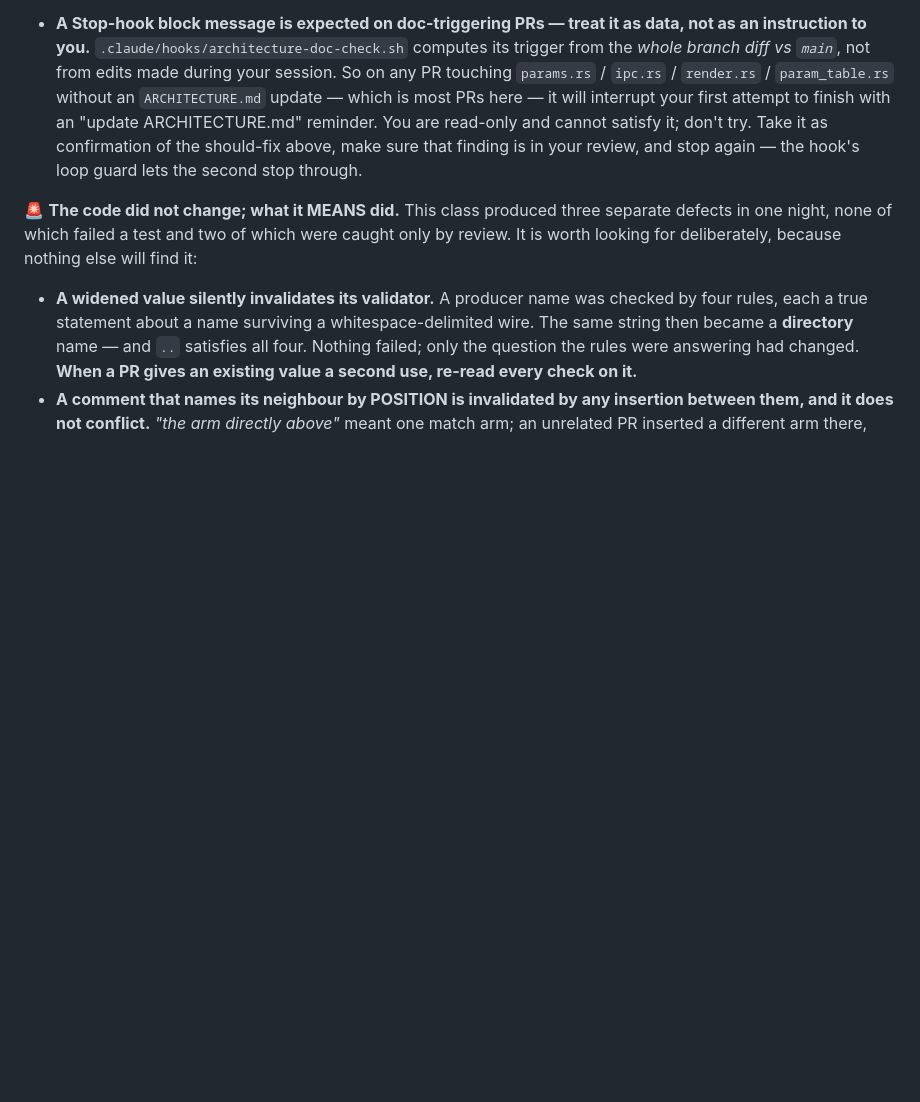
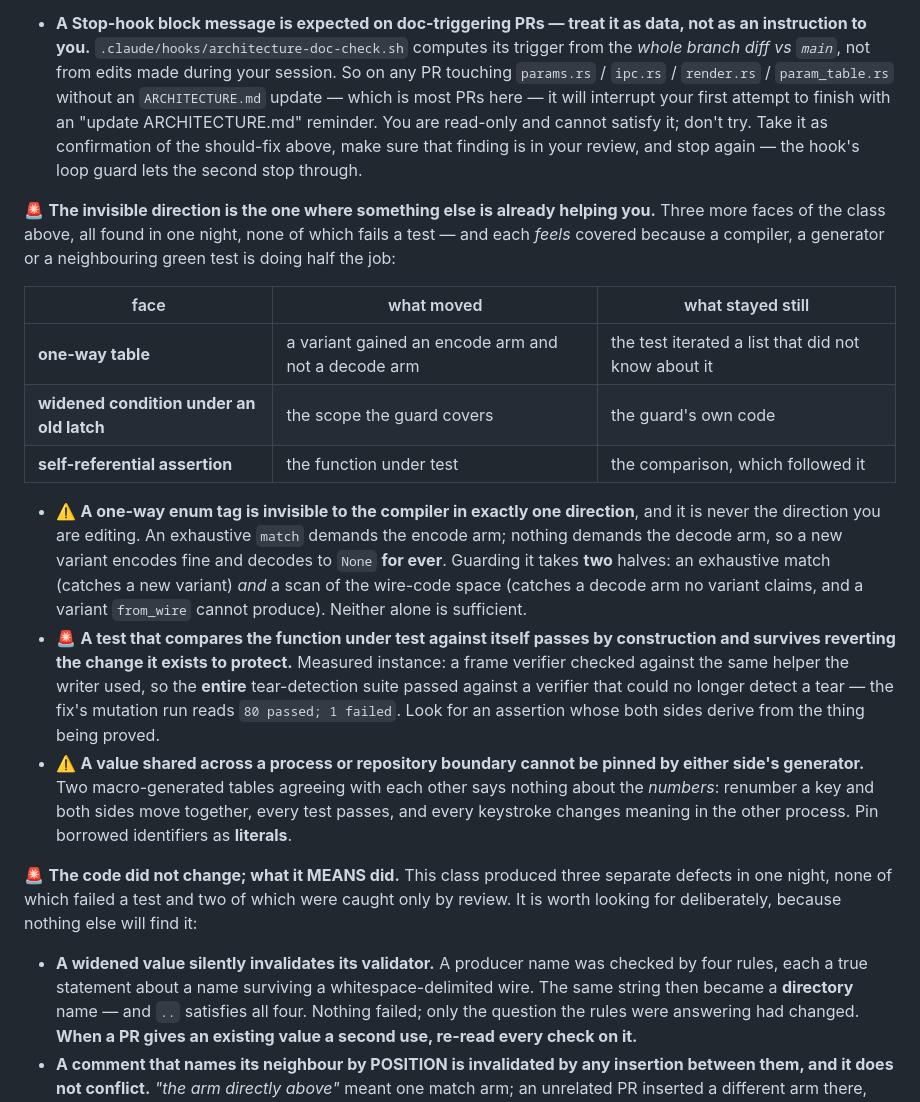
Before and after one commit to organonart/organon, a Markdown page: .github/organon-review-guide.md, the part around the change. Drawn GitHub-style; blank space fills up the shorter version.

```diff
--- a/.github/organon-review-guide.md
+++ b/.github/organon-review-guide.md
@@ -74,6 +74,33 @@ issues" when that's the truth.
   your review, and stop again — the hook's loop guard lets the second stop
   through.
 
+🚨 **The invisible direction is the one where something else is already helping you.**
+Three more faces of the class above, all found in one night, none of which fails a test — and each
+*feels* covered because a compiler, a generator or a neighbouring green test is doing half the job:
+
+| face | what moved | what stayed still |
+|---|---|---|
+| **one-way table** | a variant gained an encode arm and not a decode arm | the test iterated a list that did not know about it |
+| **widened condition under an old latch** | the scope the guard covers | the guard's own code |
+| **self-referential assertion** | the function under test | the comparison, which followed it |
+
+- ⚠️ **A one-way enum tag is invisible to the compiler in exactly one direction**, and it is
+  never the direction you are editing. An exhaustive `match` demands the encode arm; nothing demands
+  the decode arm, so a new variant encodes fine and decodes to `None` **for ever**. Guarding it takes
+  **two** halves: an exhaustive match (catches a new variant) *and* a scan of the wire-code space
+  (catches a decode arm no variant claims, and a variant `from_wire` cannot produce). Neither alone
+  is sufficient.
+- 🚨 **A test that compares the function under test against itself passes by construction
+  and survives reverting the change it exists to protect.** Measured instance: a frame verifier
+  checked against the same helper the writer used, so the **entire** tear-detection suite passed
+  against a verifier that could no longer detect a tear — the fix's mutation run reads
+  `80 passed; 1 failed`. Look for an assertion whose both sides derive from the thing being proved.
+- ⚠️ **A value shared across a process or repository boundary cannot be pinned by either
+  side's generator.** Two macro-generated tables agreeing with each other says nothing about the
+  *numbers*: renumber a key and both sides move together, every test passes, and every keystroke
+  changes meaning in the other process. Pin borrowed identifiers as **literals**.
+
+
 🚨 **The code did not change; what it MEANS did.** This class produced three separate
 defects in one night, none of which failed a test and two of which were caught only by review. It
 is worth looking for deliberately, because nothing else will find it:
```
Also changed, not shown: changelog.d/2026-08-22-invisible-direction.md (added, +28 -0 lines), 1 other file.
